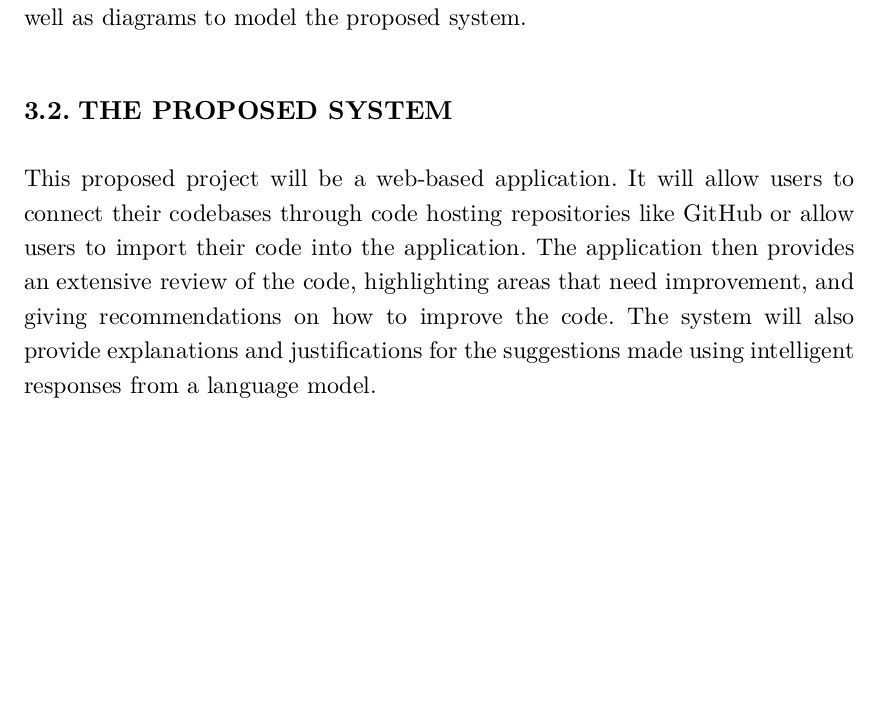
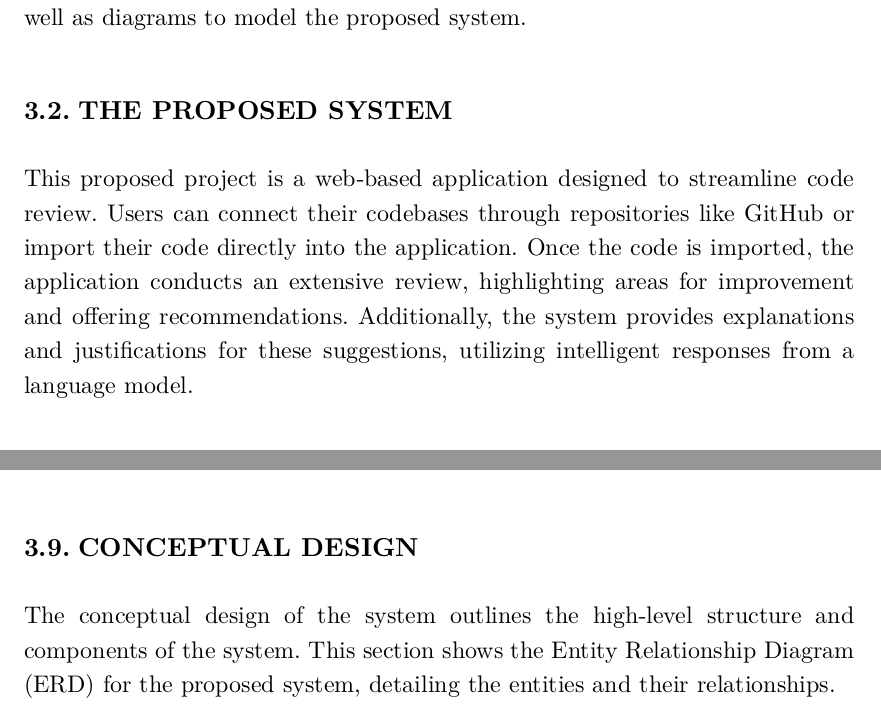
Before and after one commit to tanthehack/re-code-report, a Typst document (report.typ): part of page 37 of 52 before the commit and two parts of pages 37 and 46 of 52 after it, the two joined at a grey line, cut so that both start at the same text, the shorter picture padded with empty space. The pictures show the PDF file report.pdf that the author committed with the source.

Commit message:
add: correction to intro in chap 3

```diff
--- a/report.typ
+++ b/report.typ
@@ -661,7 +661,7 @@ While Codacy offers a user-friendly and comprehensive SCA solution, it has limit
 #par([
     == The proposed system
     \
-    This proposed project will be a web-based application. It will allow users to connect their codebases through code hosting repositories like GitHub or allow users to import their code into the application. The application then provides an extensive review of the code, highlighting areas that need improvement, and giving recommendations on how to improve the code. The system will also provide explanations and justifications for the suggestions made using intelligent responses from a language model.
+    This proposed project is a web-based application designed to streamline code review. Users can connect their codebases through repositories like GitHub or import their code directly into the application. Once the code is imported, the application conducts an extensive review, highlighting areas for improvement and offering recommendations. Additionally, the system provides explanations and justifications for these suggestions, utilizing intelligent responses from a language model.
 
     \
 ])
@@ -869,4 +869,9 @@ While Codacy offers a user-friendly and comprehensive SCA solution, it has limit
         image("images/sequence.svg", width: 100%),
             caption: [Sequence Diagram for the Proposed System]
     )
+
+    \
+    == Conceptual Design
+    \
+    The conceptual design of the system outlines the high-level structure and components of the system. This section shows the Entity Relationship Diagram (ERD) for the proposed system, detailing the entities and their relationships.
 ])
```
Also changed, not shown: report.pdf, 1 other file.
